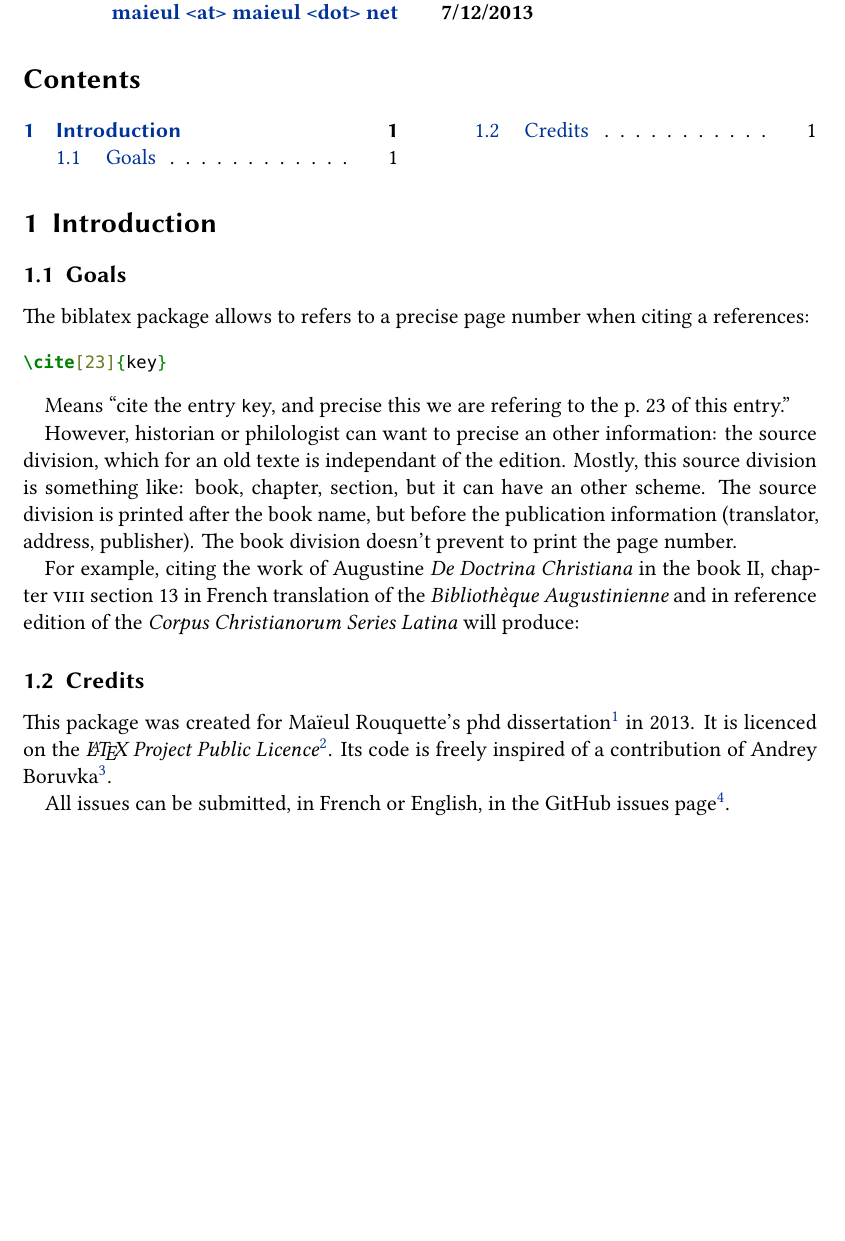
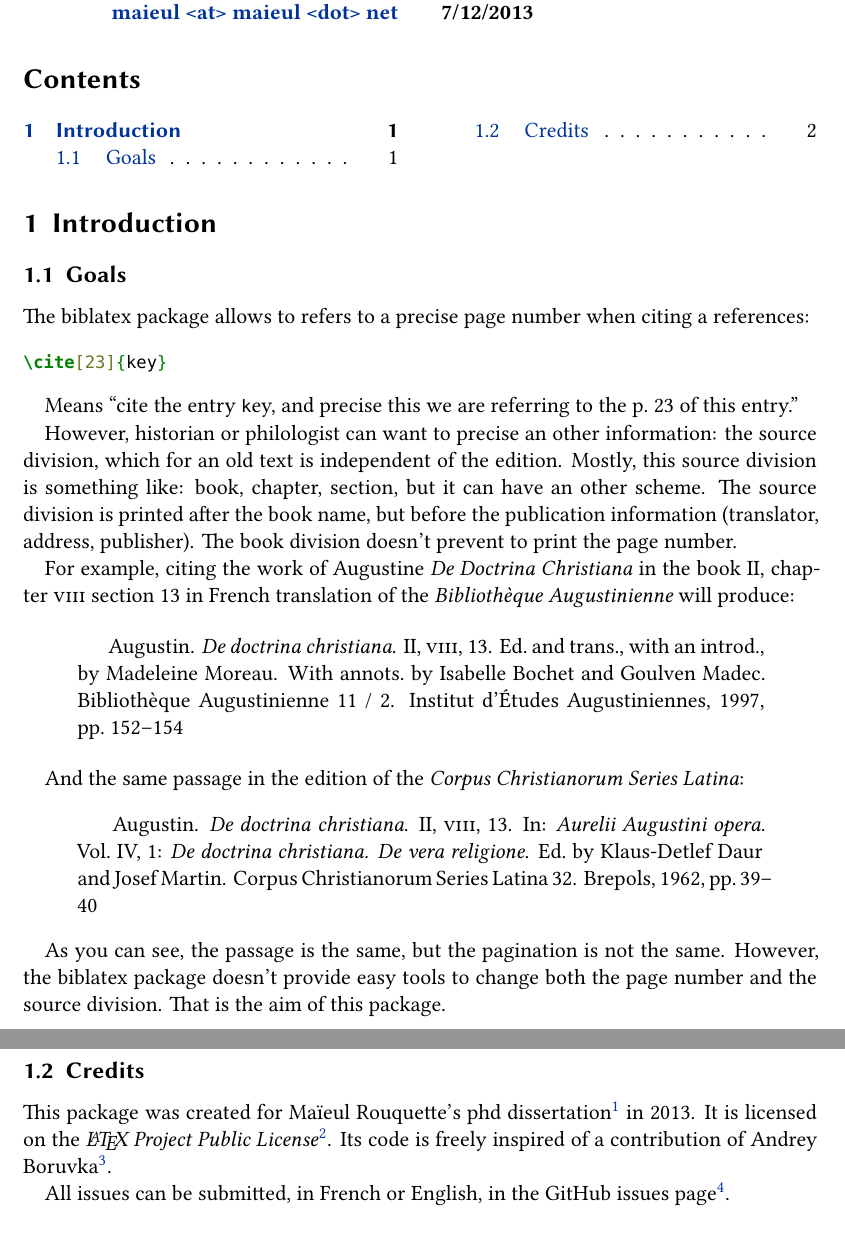
Before and after one commit to maieul/biblatex-source-division, a LaTeX document (biblatex-source-division.tex, which reads biblatex-source-division.bib): part of the page before the commit and two parts of pages 1 and 2 of 2 after it, the two joined at a grey line, cut so that both start at the same text, the shorter picture padded with empty space. Compiled offline with XeLaTeX.

Commit message:
deux exemples miminum

```diff
--- /dev/null
+++ b/biblatex-source-division.bib
@@ -0,0 +1,14 @@
+%% This BibTeX bibliography file was created using BibDesk.
+%% http://bibdesk.sourceforge.net/
+
+
+%% Created for Maïeul at 2013-12-09 23:35:55 +0100
+
+
+%% Saved with string encoding Unicode (UTF-8)
+
+
+
+@bookinbook{Augustin_DeDoctChr_CCSL,
+	Author = {Augustin},
+	Booktitle = {De doctrina christiana. De vera religione},
@@ -0,0 +19,13 @@
+	Number = {32},
+	Publisher = {Brepols},
+	Series = {Corpus Christianorum Series Latina},
+	Title = {De doctrina christiana},
+	Volume = {IV, 1},
+	Year = {1962}}
+
+@book{Augustin_DeDoctChr_BA,
+	Annotator = {Isabelle Bochet and Goulven Madec},
+	Annote = {daté de 396 par Bonnadière
+
+parmis lequels celles qui ont eu le privilège de recevoir le siège des apôtres -> il faudrait savoir ce qu'il en est à Rome ....},
+	Author = {Augustin},
@@ -0,0 +36,3 @@
+	Number = {11 / 2},
+	Publisher = {Institut d'Études Augustiniennes},
+	Read = {1},
@@ -0,0 +42 @@
+	Year = {1997}}
--- a/biblatex-source-division.tex
+++ b/biblatex-source-division.tex
@@ -1,7 +1,9 @@
 \documentclass{ltxdockit}[2011/03/25]
 \usepackage{btxdockit}
 \usepackage[main=english,french,latin]{babel}
-
+\usepackage[citestyle=verbose]{biblatex}
+\addbibresource{biblatex-source-division.bib}
+\usepackage{biblatex-source-division}
 \usepackage{fontspec}
 \usepackage[mono=false]{libertine}
 \usepackage{microtype}
@@ -25,7 +27,8 @@
 	revision={1.0.0-beta},
 	date={7/12/2013},
 	url={https://github.com/maieul/biblatex-source-division}}
-
+% Hyphen
+\hyphenation{Ma-de-lei-ne}
 
 \begin{document}
 
@@ -39,18 +42,26 @@ The \biblatex package allows to refers to a precise page number when citing a re
 \cite[23]{key}
 \end{minted}
 
-Means \enquote{cite the entry {\bibkey key}, and precise this we are refering to the p.~23 of this entry.}
+Means \enquote{cite the entry {\bibkey key}, and precise this we are referring to the p.~23 of this entry.}
 
-However, historian or philologist can want to precise an other information: the source division, which for an old texte is independant of the edition. Mostly, this source division is something like: book, chapter, section, but it can have an other scheme. The source division is printed after the book name, but before the publication information (translator, address, publisher). The book division doesn't prevent to print the page number.
+However, historian or philologist can want to precise an other information: the source division, which for an old text is independent of the edition. Mostly, this source division is something like: book, chapter, section, but it can have an other scheme. The source division is printed after the book name, but before the publication information (translator, address, publisher). The book division doesn't prevent to print the page number.
 
-For example,  citing the work of Augustine \emph{De Doctrina Christiana} in the book~II, chapter~\textsc{viii} section~13 in French translation of the \emph{\selectlanguage{french}Bibliothèque Augustinienne} and in reference edition of the \emph{\selectlanguage{latin}Corpus Christianorum Series Latina} will produce:
+For example,  citing the work of Augustine \emph{De Doctrina Christiana} in the book~II, chapter~\textsc{viii} section~13 in French translation of the \emph{\selectlanguage{french}Bibliothèque Augustinienne}  will produce:
 
-% mettre reference BA = 152-154
-% mettre reference CCSL = 39-40
+\begin{quotation}
+\cite[(II, \textsc{viii}, 13)152-154]{Augustin_DeDoctChr_BA}
+\end{quotation}
 
+And the same passage in the edition of the \emph{\selectlanguage{latin}Corpus Christianorum Series Latina}:
+\begin{quotation}
+\cite[(II, \textsc{viii}, 13)39-40]{Augustin_DeDoctChr_CCSL}
+\end{quotation}
+
+As you can see, the passage is the same, but the pagination is not the same.
+However, the biblatex package doesn't provide easy tools to change both the page number and the source division. That is the aim of this package.
 \subsection{Credits}
 
-This package was created for Maïeul Rouquette's phd dissertation\footnote{\url{http://apocryphes.hypothese.org}} in 2013. It is licenced on the \emph{\LaTeX\ Project Public Licence}\footnote{\url{http://latex-project.org/lppl/lppl-1-3c.html}.}.
+This package was created for Maïeul Rouquette's phd dissertation\footnote{\url{http://apocryphes.hypothese.org}} in 2013. It is licensed on the \emph{\LaTeX\ Project Public License}\footnote{\url{http://latex-project.org/lppl/lppl-1-3c.html}.}.
 Its code is freely inspired of a contribution of Andrey Boruvka\footnote{\url{http://tex.stackexchange.com/q/95110/}.}.
 
 All issues can be submitted, in French or English, in the GitHub issues page\footnote{\url{https://github.com/maieul/biblatex-source-division/issues}.}.
```
Also changed, not shown: makefile, biblatex-source-division.bib (11 more changed lines).
